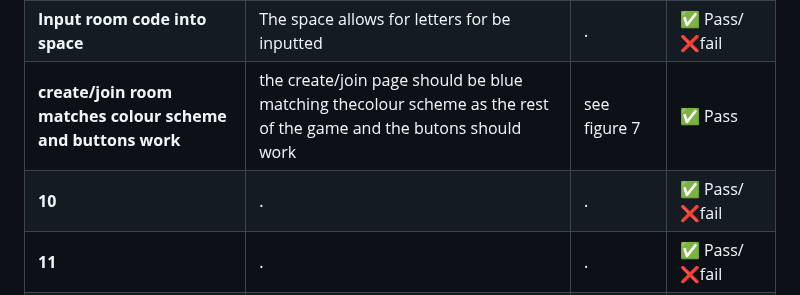
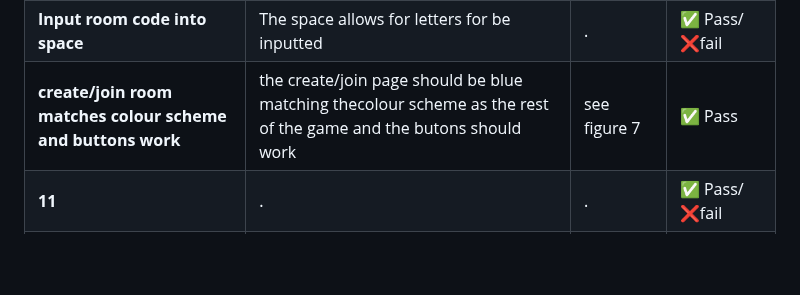
Before and after one commit to rayray-06/Project_Hangman_Assignment, a Markdown page: TestPlan.md, the part around the change. Drawn GitHub-style; blank space fills up the shorter version.

```diff
--- a/TestPlan.md
+++ b/TestPlan.md
@@ -8,8 +8,7 @@
 | **check if the game is compatible on phone** |check to see if the actual hangman game loads up | see figure 6| ✅ Pass|
 | **Create/Join Room buttons work** |The buttons should be usable and match with the layout |.see figure | ✅ Pass|
 | **Input room code into space** | The space allows for letters for be inputted| .| ✅ Pass/❌fail|
-| **create/join room matches colour scheme and buttons work**|the create/join page should be blue matching thecolour scheme as the rest of the game and the butons should work|see figure 7 |✅ Pass|
-| **10** | . |.| ✅ Pass/❌fail|
+| **create/join room matches colour scheme and buttons work** | the create/join page should be blue matching thecolour scheme as the rest of the game and the butons should work |see figure 7| ✅ Pass|
 |**11** | . |.| ✅ Pass/❌fail|
 | **12** | .|.| ✅ Pass/❌fail|
 
```
